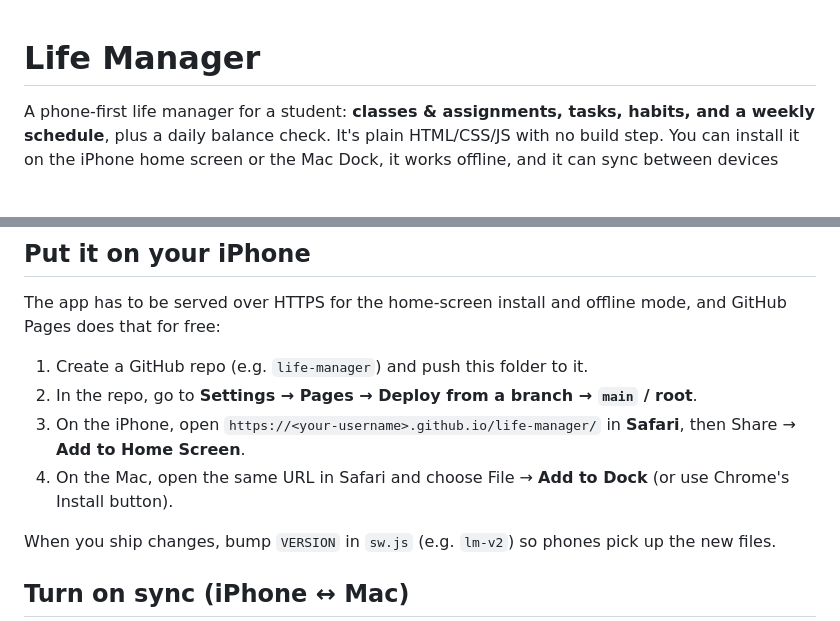
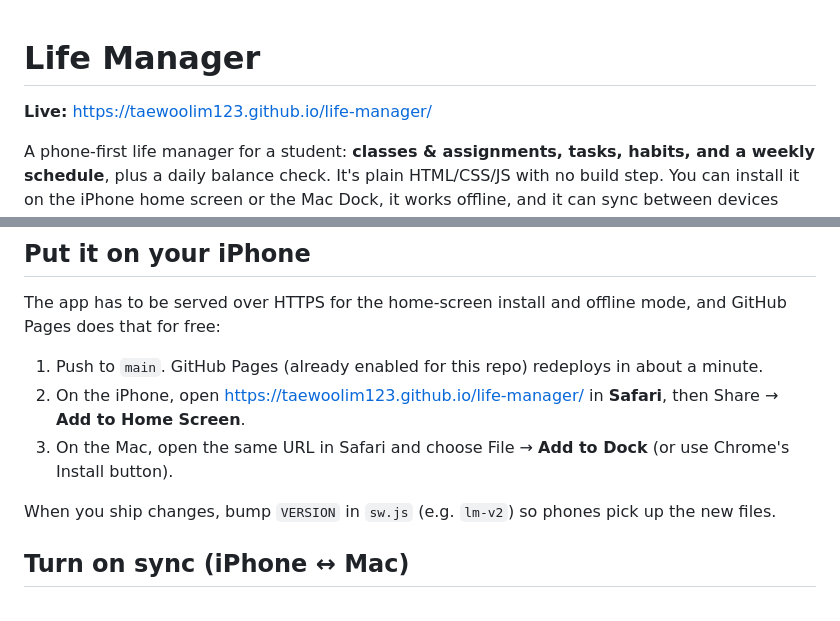
Before and after one commit to TaewooLim123/life-manager, a Markdown page: README.md, 2 parts joined by grey strips. Rendered like a GitHub page; blank space fills up the shorter version.

Commit message:
README: add live GitHub Pages link
Co-Authored-By: Claude Opus 5.5 <noreply@anthropic.com>

```diff
--- a/README.md
+++ b/README.md
@@ -1,4 +1,6 @@
 # Life Manager
+
+**Live:** https://taewoolim123.github.io/life-manager/
 
 A phone-first life manager for a student: **classes & assignments, tasks, habits, and a weekly schedule**, plus a daily balance check. It's plain HTML/CSS/JS with no build step. You can install it on the iPhone home screen or the Mac Dock, it works offline, and it can sync between devices through Supabase.
 
@@ -26,10 +28,9 @@ Then open http://127.0.0.1:5178. In Settings, **Load sample week** fills the app
 
 The app has to be served over HTTPS for the home-screen install and offline mode, and GitHub Pages does that for free:
 
-1. Create a GitHub repo (e.g. `life-manager`) and push this folder to it.
-2. In the repo, go to **Settings → Pages → Deploy from a branch → `main` / root**.
-3. On the iPhone, open `https://<your-username>.github.io/life-manager/` in **Safari**, then Share → **Add to Home Screen**.
-4. On the Mac, open the same URL in Safari and choose File → **Add to Dock** (or use Chrome's Install button).
+1. Push to `main`. GitHub Pages (already enabled for this repo) redeploys in about a minute.
+2. On the iPhone, open https://taewoolim123.github.io/life-manager/ in **Safari**, then Share → **Add to Home Screen**.
+3. On the Mac, open the same URL in Safari and choose File → **Add to Dock** (or use Chrome's Install button).
 
 When you ship changes, bump `VERSION` in `sw.js` (e.g. `lm-v2`) so phones pick up the new files.
 
```
